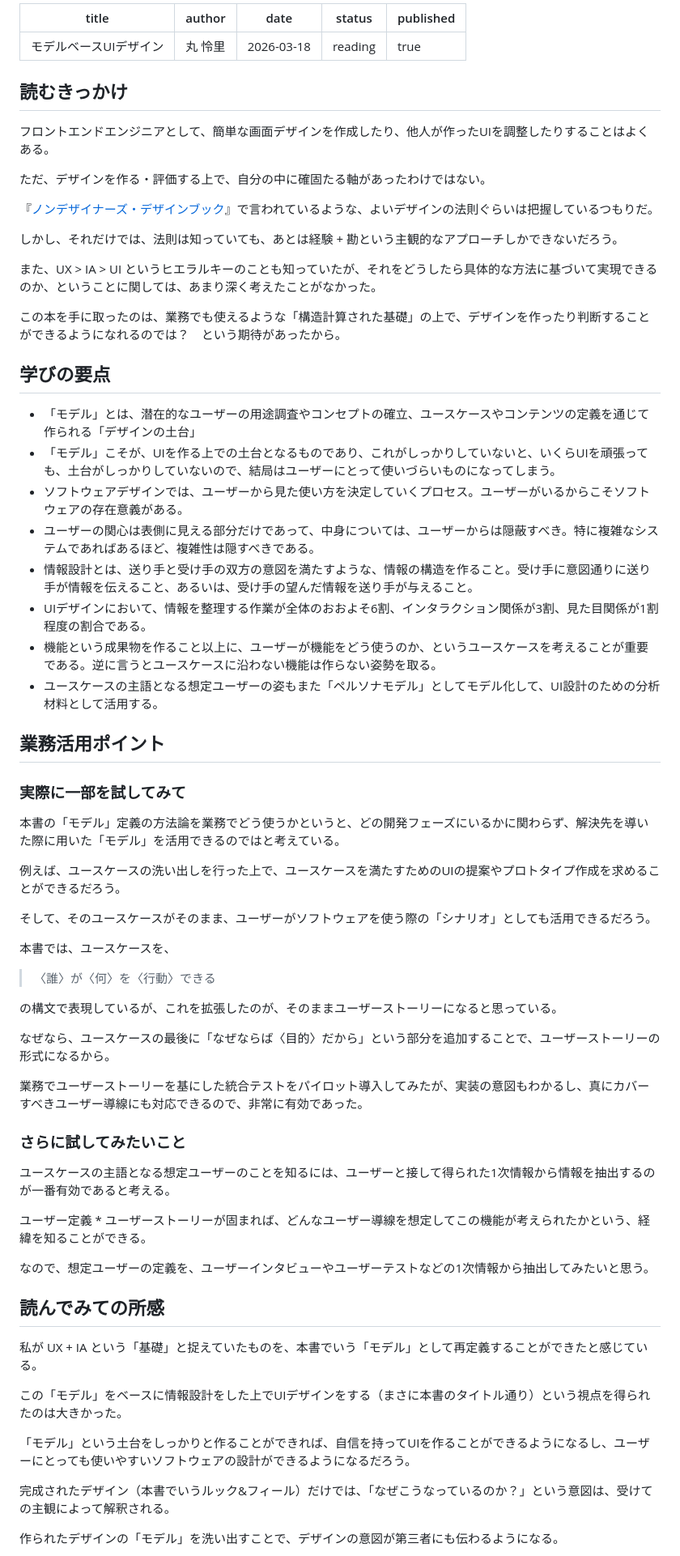
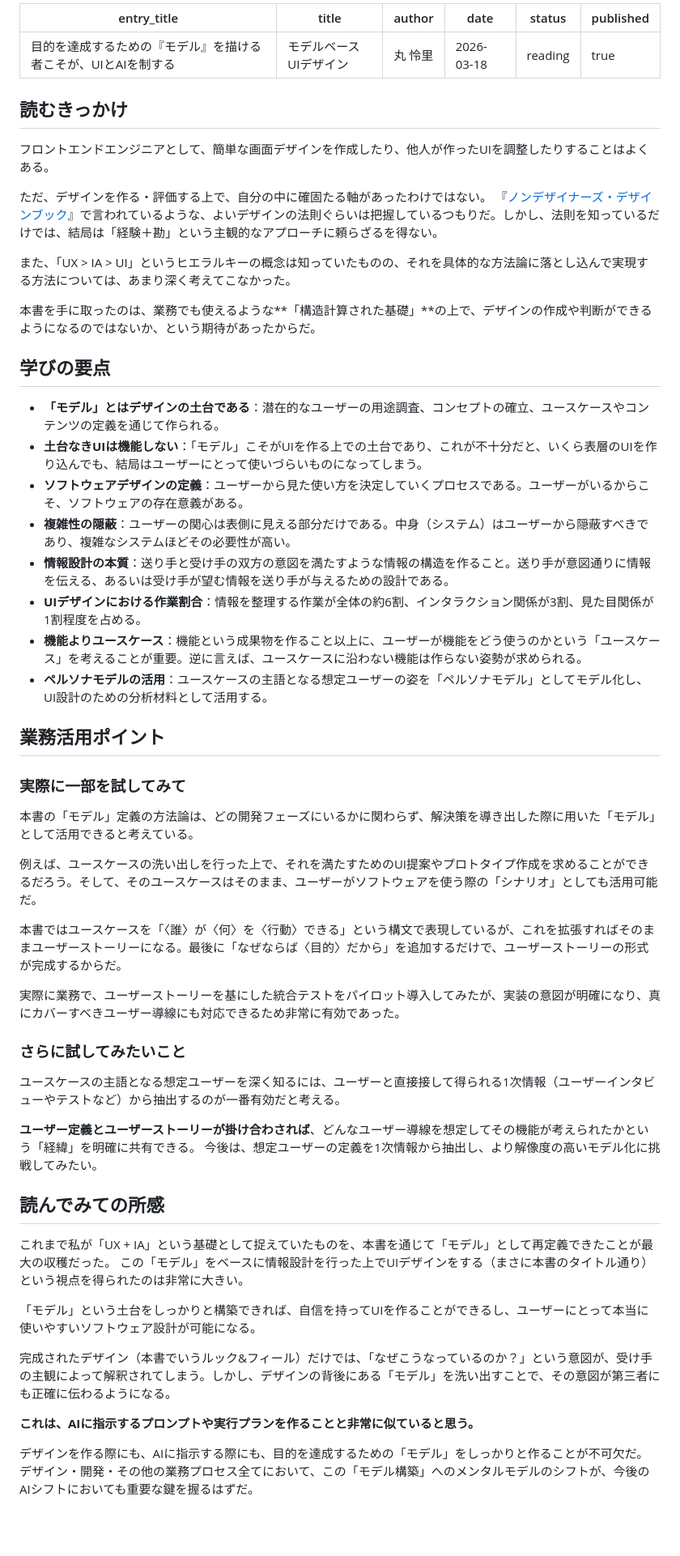
Before and after one commit to snuen/snuen, a Markdown page: content/entries/model-based-ui-design.md, the part around one of its changes. Shown at 81% size. Rendered like a GitHub page; blank space fills up the shorter version.

Commit message:
feat(content): refine model-based UI design article
Add a dedicated entry_title field and rewrite the article for
clearer structure, readability, and stronger emphasis on the
"model" concept as the foundation of UI and AI-driven design.feat(content): refine model-based UI design article

Add a dedicated entry_title field and rewrite the article for
clearer structure, readability, and stronger emphasis on the
"model" concept as the foundation of UI and AI-driven design.

```diff
--- a/content/entries/model-based-ui-design.md
+++ b/content/entries/model-based-ui-design.md
@@ -1,4 +1,5 @@
 ---
+entry_title: 目的を達成するための『モデル』を描ける者こそが、UIとAIを制する
 title: モデルベースUIデザイン
 author: 丸 怜里
 date: 2026-03-18
@@ -11,63 +12,53 @@ published: true
 フロントエンドエンジニアとして、簡単な画面デザインを作成したり、他人が作ったUIを調整したりすることはよくある。
 
 ただ、デザインを作る・評価する上で、自分の中に確固たる軸があったわけではない。
+『[ノンデザイナーズ・デザインブック](https://amzn.asia/d/0g1TFCTd)』で言われているような、よいデザインの法則ぐらいは把握しているつもりだ。しかし、法則を知っているだけでは、結局は「経験＋勘」という主観的なアプローチに頼らざるを得ない。
 
-『[ノンデザイナーズ・デザインブック](https://amzn.asia/d/0g1TFCTd)』で言われているような、よいデザインの法則ぐらいは把握しているつもりだ。
+また、「UX > IA > UI」というヒエラルキーの概念は知っていたものの、それを具体的な方法論に落とし込んで実現する方法については、あまり深く考えてこなかった。
 
-しかし、それだけでは、法則は知っていても、あとは経験 + 勘という主観的なアプローチしかできないだろう。
-
-また、UX > IA > UI というヒエラルキーのことも知っていたが、それをどうしたら具体的な方法に基づいて実現できるのか、ということに関しては、あまり深く考えたことがなかった。
-
-この本を手に取ったのは、業務でも使えるような「構造計算された基礎」の上で、デザインを作ったり判断することができるようになれるのでは？　という期待があったから。
+本書を手に取ったのは、業務でも使えるような**「構造計算された基礎」**の上で、デザインの作成や判断ができるようになるのではないか、という期待があったからだ。
 
 ## 学びの要点
 
-- 「モデル」とは、潜在的なユーザーの用途調査やコンセプトの確立、ユースケースやコンテンツの定義を通じて作られる「デザインの土台」
-- 「モデル」こそが、UIを作る上での土台となるものであり、これがしっかりしていないと、いくらUIを頑張っても、土台がしっかりしていないので、結局はユーザーにとって使いづらいものになってしまう。
-- ソフトウェアデザインでは、ユーザーから見た使い方を決定していくプロセス。ユーザーがいるからこそソフトウェアの存在意義がある。
-- ユーザーの関心は表側に見える部分だけであって、中身については、ユーザーからは隠蔽すべき。特に複雑なシステムであればあるほど、複雑性は隠すべきである。
-- 情報設計とは、送り手と受け手の双方の意図を満たすような、情報の構造を作ること。受け手に意図通りに送り手が情報を伝えること、あるいは、受け手の望んだ情報を送り手が与えること。
-- UIデザインにおいて、情報を整理する作業が全体のおおよそ6割、インタラクション関係が3割、見た目関係が1割程度の割合である。
-- 機能という成果物を作ること以上に、ユーザーが機能をどう使うのか、というユースケースを考えることが重要である。逆に言うとユースケースに沿わない機能は作らない姿勢を取る。
-- ユースケースの主語となる想定ユーザーの姿もまた「ペルソナモデル」としてモデル化して、UI設計のための分析材料として活用する。
+- **「モデル」とはデザインの土台である**：潜在的なユーザーの用途調査、コンセプトの確立、ユースケースやコンテンツの定義を通じて作られる。
+- **土台なきUIは機能しない**：「モデル」こそがUIを作る上での土台であり、これが不十分だと、いくら表層のUIを作り込んでも、結局はユーザーにとって使いづらいものになってしまう。
+- **ソフトウェアデザインの定義**：ユーザーから見た使い方を決定していくプロセスである。ユーザーがいるからこそ、ソフトウェアの存在意義がある。
+- **複雑性の隠蔽**：ユーザーの関心は表側に見える部分だけである。中身（システム）はユーザーから隠蔽すべきであり、複雑なシステムほどその必要性が高い。
+- **情報設計の本質**：送り手と受け手の双方の意図を満たすような情報の構造を作ること。送り手が意図通りに情報を伝える、あるいは受け手が望む情報を送り手が与えるための設計である。
+- **UIデザインにおける作業割合**：情報を整理する作業が全体の約6割、インタラクション関係が3割、見た目関係が1割程度を占める。
+- **機能よりユースケース**：機能という成果物を作ること以上に、ユーザーが機能をどう使うのかという「ユースケース」を考えることが重要。逆に言えば、ユースケースに沿わない機能は作らない姿勢が求められる。
+- **ペルソナモデルの活用**：ユースケースの主語となる想定ユーザーの姿を「ペルソナモデル」としてモデル化し、UI設計のための分析材料として活用する。
 
 ## 業務活用ポイント
 
 ### 実際に一部を試してみて
 
-本書の「モデル」定義の方法論を業務でどう使うかというと、どの開発フェーズにいるかに関わらず、解決先を導いた際に用いた「モデル」を活用できるのではと考えている。
+本書の「モデル」定義の方法論は、どの開発フェーズにいるかに関わらず、解決策を導き出した際に用いた「モデル」として活用できると考えている。
 
-例えば、ユースケースの洗い出しを行った上で、ユースケースを満たすためのUIの提案やプロトタイプ作成を求めることができるだろう。
+例えば、ユースケースの洗い出しを行った上で、それを満たすためのUI提案やプロトタイプ作成を求めることができるだろう。そして、そのユースケースはそのまま、ユーザーがソフトウェアを使う際の「シナリオ」としても活用可能だ。
 
-そして、そのユースケースがそのまま、ユーザーがソフトウェアを使う際の「シナリオ」としても活用できるだろう。
+本書ではユースケースを「〈誰〉が〈何〉を〈行動〉できる」という構文で表現しているが、これを拡張すればそのままユーザーストーリーになる。最後に「なぜならば〈目的〉だから」を追加するだけで、ユーザーストーリーの形式が完成するからだ。
 
-本書では、ユースケースを、
-
-> 〈誰〉が〈何〉を〈行動〉できる
-
-の構文で表現しているが、これを拡張したのが、そのままユーザーストーリーになると思っている。
-
-なぜなら、ユースケースの最後に「なぜならば〈目的〉だから」という部分を追加することで、ユーザーストーリーの形式になるから。
-
-業務でユーザーストーリーを基にした統合テストをパイロット導入してみたが、実装の意図もわかるし、真にカバーすべきユーザー導線にも対応できるので、非常に有効であった。
+実際に業務で、ユーザーストーリーを基にした統合テストをパイロット導入してみたが、実装の意図が明確になり、真にカバーすべきユーザー導線にも対応できるため非常に有効であった。
 
 ### さらに試してみたいこと
 
-ユースケースの主語となる想定ユーザーのことを知るには、ユーザーと接して得られた1次情報から情報を抽出するのが一番有効であると考える。
+ユースケースの主語となる想定ユーザーを深く知るには、ユーザーと直接接して得られる1次情報（ユーザーインタビューやテストなど）から抽出するのが一番有効だと考える。
 
-ユーザー定義 \* ユーザーストーリーが固まれば、どんなユーザー導線を想定してこの機能が考えられたかという、経緯を知ることができる。
-
-なので、想定ユーザーの定義を、ユーザーインタビューやユーザーテストなどの1次情報から抽出してみたいと思う。
+**ユーザー定義とユーザーストーリーが掛け合わされば**、どんなユーザー導線を想定してその機能が考えられたかという「経緯」を明確に共有できる。
+今後は、想定ユーザーの定義を1次情報から抽出し、より解像度の高いモデル化に挑戦してみたい。
 
 ## 読んでみての所感
 
-私が UX + IA という「基礎」と捉えていたものを、本書でいう「モデル」として再定義することができたと感じている。
+これまで私が「UX + IA」という基礎として捉えていたものを、本書を通じて「モデル」として再定義できたことが最大の収穫だった。
+この「モデル」をベースに情報設計を行った上でUIデザインをする（まさに本書のタイトル通り）という視点を得られたのは非常に大きい。
 
-この「モデル」をベースに情報設計をした上でUIデザインをする（まさに本書のタイトル通り）という視点を得られたのは大きかった。
+「モデル」という土台をしっかりと構築できれば、自信を持ってUIを作ることができるし、ユーザーにとって本当に使いやすいソフトウェア設計が可能になる。
 
-「モデル」という土台をしっかりと作ることができれば、自信を持ってUIを作ることができるようになるし、ユーザーにとっても使いやすいソフトウェアの設計ができるようになるだろう。
+完成されたデザイン（本書でいうルック&フィール）だけでは、「なぜこうなっているのか？」という意図が、受け手の主観によって解釈されてしまう。しかし、デザインの背後にある「モデル」を洗い出すことで、その意図が第三者にも正確に伝わるようになる。
 
-完成されたデザイン（本書でいうルック&フィール）だけでは、「なぜこうなっているのか？」という意図は、受けての主観によって解釈される。
+**これは、AIに指示するプロンプトや実行プランを作ることと非常に似ていると思う。**
 
-作られたデザインの「モデル」を洗い出すことで、デザインの意図が第三者にも伝わるようになる。
+デザインを作る際にも、AIに指示する際にも、目的を達成するための「モデル」をしっかりと作ることが不可欠だ。
+デザイン・開発・その他の業務プロセス全てにおいて、この「モデル構築」へのメンタルモデルのシフトが、今後のAIシフトにおいても重要な鍵を握るはずだ。
 
```
Also changed, not shown: other parts of content/entries/model-based-ui-design.md (+1 -7 lines).
